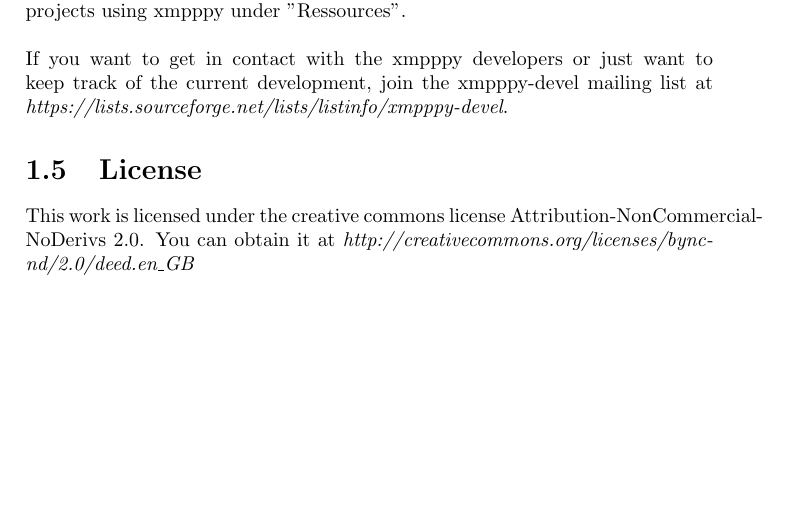
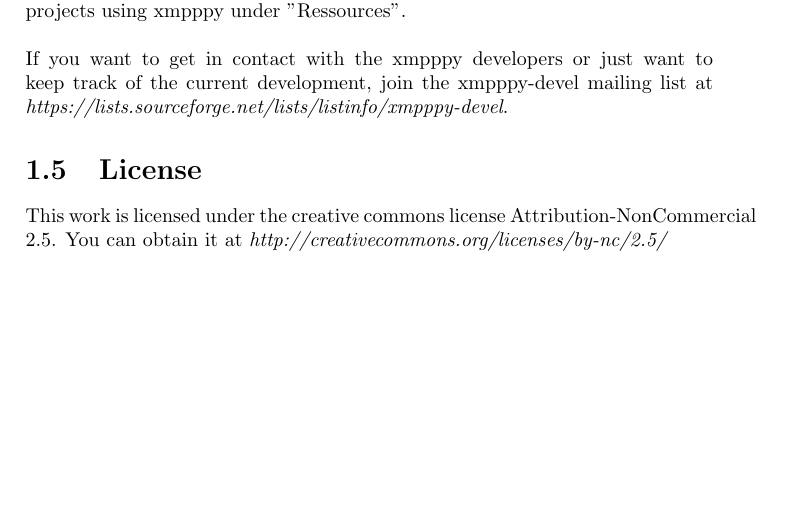
Before and after one commit to mauser/xmpppy-guide, a LaTeX document (main.tex): part of page 4 of 19, cut so that both start at the same text. Compiled offline with pdfLaTeX.

Commit message:
- changed license

```diff
--- a/main.tex
+++ b/main.tex
@@ -82,8 +82,8 @@
 
 \section{License}
 
-This work is licensed under the creative commons license Attribution-NonCommercial-NoDerivs 2.0.
-You can obtain it at \textit{http://creativecommons.org/licenses/by\-nc\-nd/2.0/deed.en\_GB}
+This work is licensed under the creative commons license Attribution-NonCommercial 2.5.
+You can obtain it at \textit{http://creativecommons.org/licenses/by-nc/2.5/}
 
 
 \include{installation}
```
